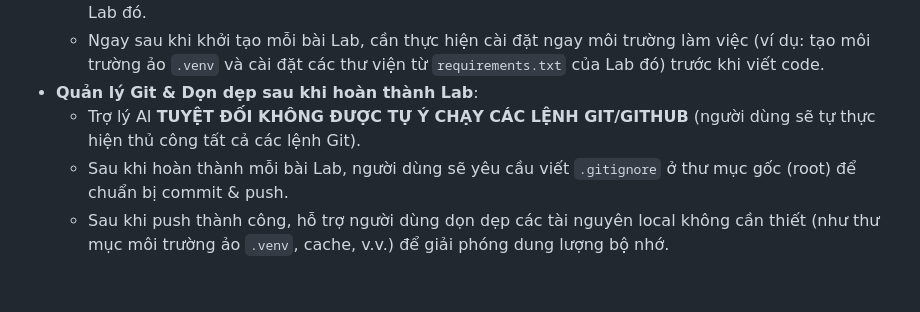
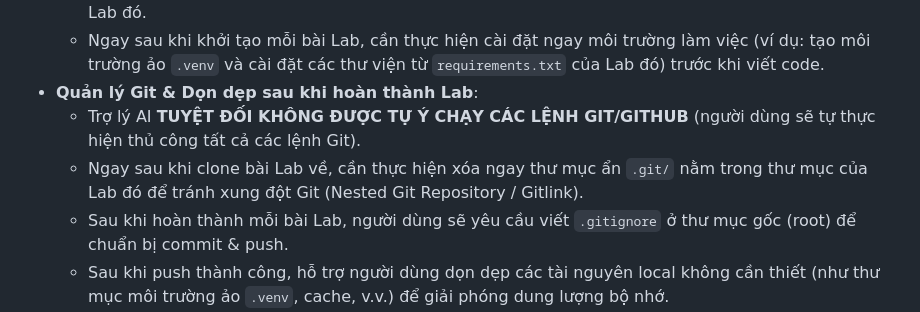
Before and after one commit to GitHuii/Vin20K-AI-In-Action, a Markdown page: .agents/AGENTS.md, the part around the change. Rendered like a GitHub page; blank space fills up the shorter version.

```diff
--- a/.agents/AGENTS.md
+++ b/.agents/AGENTS.md
@@ -22,6 +22,7 @@ Dự án này được dùng để lưu trữ và thực hiện các bài thực
   - Ngay sau khi khởi tạo mỗi bài Lab, cần thực hiện cài đặt ngay môi trường làm việc (ví dụ: tạo môi trường ảo `.venv` và cài đặt các thư viện từ `requirements.txt` của Lab đó) trước khi viết code.
 - **Quản lý Git & Dọn dẹp sau khi hoàn thành Lab**:
   - Trợ lý AI **TUYỆT ĐỐI KHÔNG ĐƯỢC TỰ Ý CHẠY CÁC LỆNH GIT/GITHUB** (người dùng sẽ tự thực hiện thủ công tất cả các lệnh Git).
+  - Ngay sau khi clone bài Lab về, cần thực hiện xóa ngay thư mục ẩn `.git/` nằm trong thư mục của Lab đó để tránh xung đột Git (Nested Git Repository / Gitlink).
   - Sau khi hoàn thành mỗi bài Lab, người dùng sẽ yêu cầu viết `.gitignore` ở thư mục gốc (root) để chuẩn bị commit & push.
   - Sau khi push thành công, hỗ trợ người dùng dọn dẹp các tài nguyên local không cần thiết (như thư mục môi trường ảo `.venv`, cache, v.v.) để giải phóng dung lượng bộ nhớ.
 - **Quy định về File Test & Sửa lỗi**:
```
Also changed, not shown: README.md (+1 -0 lines).
